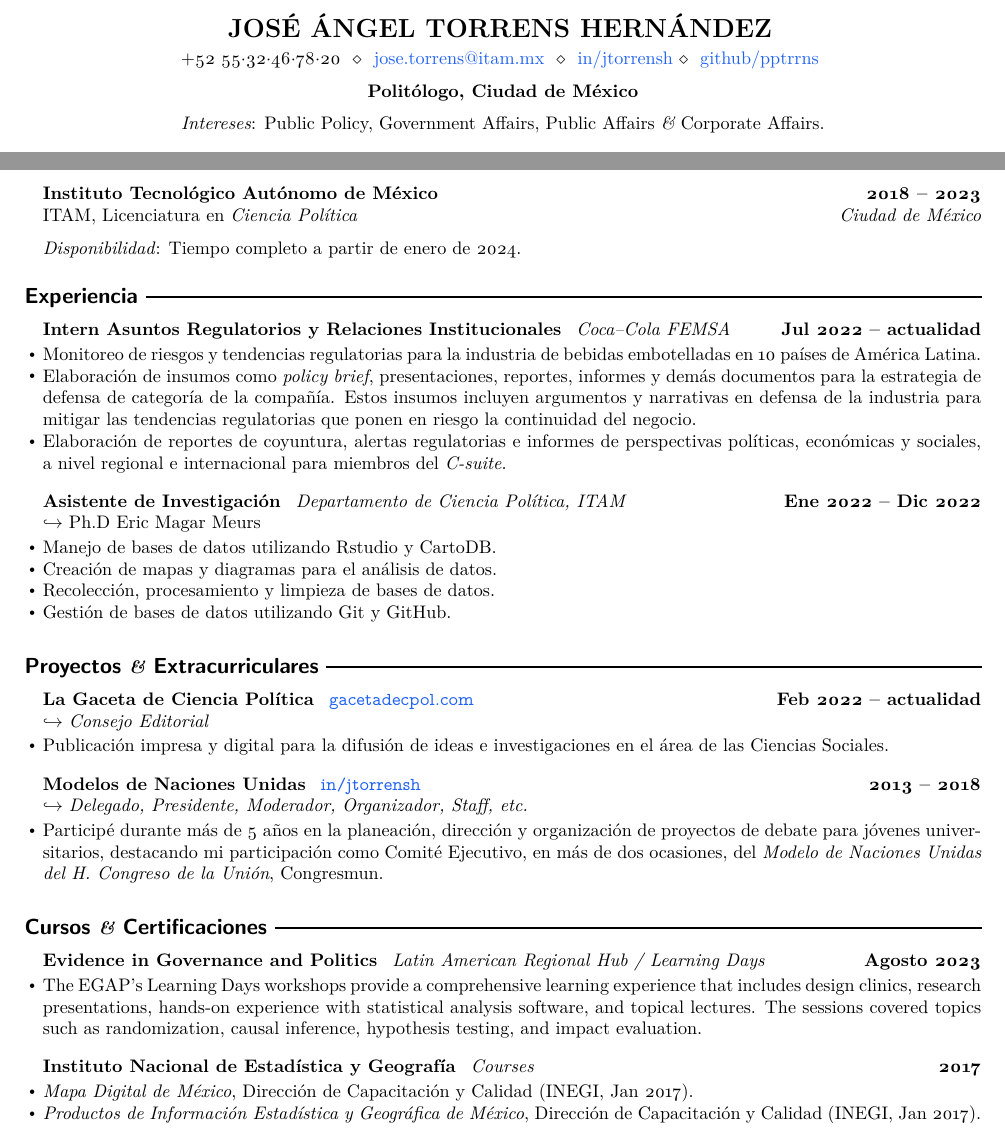
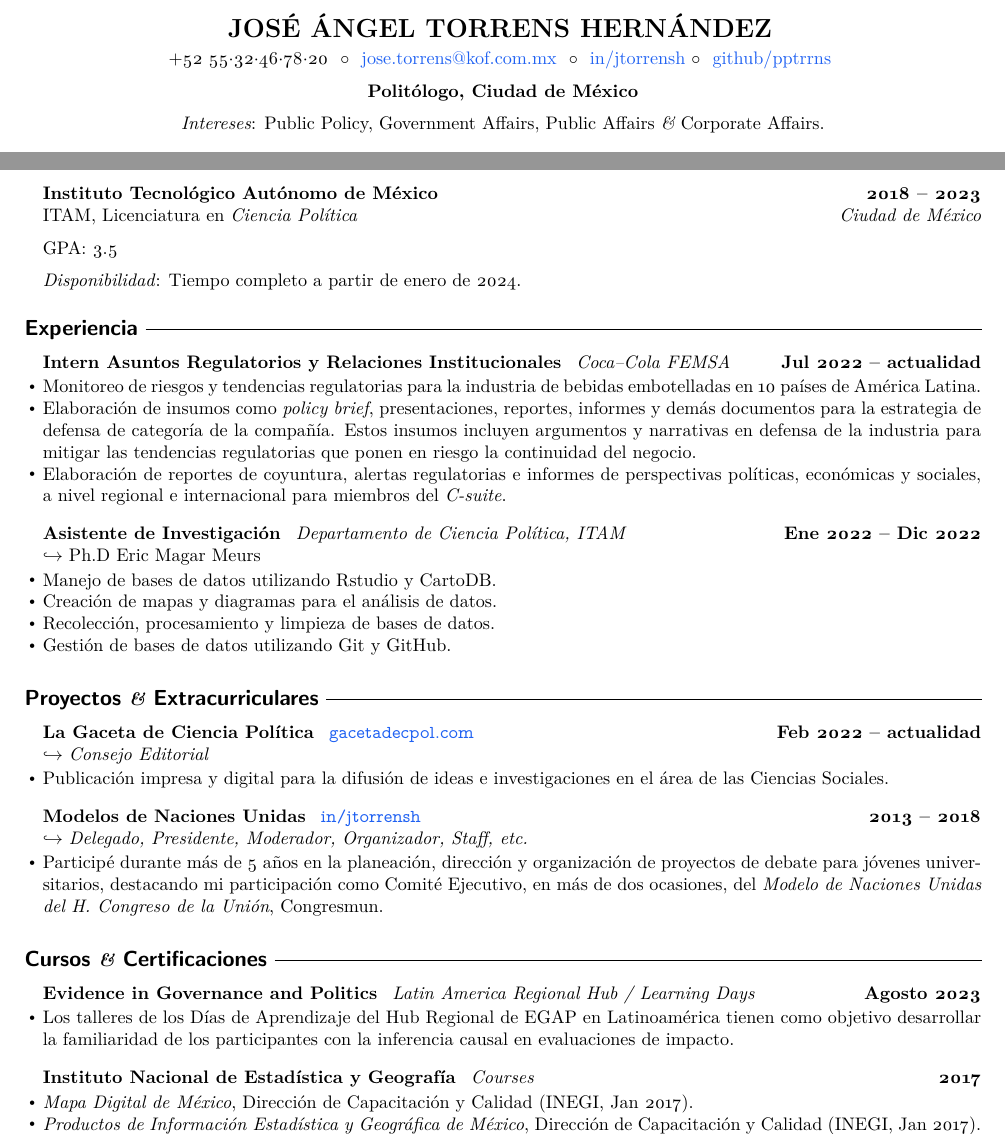
Before and after one commit to pptrrns/resume-jath, a LaTeX CV (resume/resume-jath-esp.tex, which reads resume/resume.cls): two parts of the page, joined at a grey line, cut so that both start at the same text. Compiled offline with pdfLaTeX.

Commit message:
add egap

```diff
--- a/resume/resume-jath-esp.tex
+++ b/resume/resume-jath-esp.tex
@@ -23,7 +23,7 @@
 \begin{center}
 \name{José Ángel Torrens Hernández}
 \contact {+52 55$\cdot$32$\cdot$46$\cdot$78$\cdot$20}
-{\href{mailto://jose.torrens@itam.mx}{jose.torrens@itam.mx}}
+{\href{mailto://jose.torrens@kof.com.mx}{jose.torrens@kof.com.mx}}
 {\href{https://www.linkedin.com/in/jtorrensh/}{in/jtorrensh}}
 {\href{https://github.com/pptrrns}{github/pptrrns}}
 {\bf Politólogo, Ciudad de México}
@@ -36,6 +36,8 @@
 \begin{content}
 {\bf Instituto Tecnológico Autónomo de México} \emph {} \hfill {\bf 2018 -- 2023} \\
 {ITAM, Licenciatura en \emph{Ciencia Política}} \hfill \emph {Ciudad de México}
+
+GPA: 3.5
 
 \emph{Disponibilidad}: {Tiempo completo a partir de enero de 2024.}
 
@@ -92,8 +94,8 @@
 
 \begin{content}
 
-\begin{position}{Evidence in Governance and Politics}{Agosto 2023}{Latin American Regional Hub / Learning Days}{}{}
-\item The EGAP's Learning Days workshops provide a comprehensive learning experience that includes design clinics, research presentations, hands-on experience with statistical analysis software, and topical lectures. The sessions covered topics such as randomization, causal inference, hypothesis testing, and impact evaluation.
+\begin{position}{Evidence in Governance and Politics}{Agosto 2023}{Latin America Regional Hub / Learning Days}{}{}
+\item Los talleres de los Días de Aprendizaje del Hub Regional de EGAP en Latinoamérica tienen como objetivo desarrollar la familiaridad de los participantes con la inferencia causal en evaluaciones de impacto.
 \end{position}
 
 \begin{position}{Instituto Nacional de Estadística y Geografía}{2017}{Courses}{}{}
--- a/resume/resume.cls
+++ b/resume/resume.cls
@@ -14,7 +14,7 @@
 %%%%%%%%%%%%%%%%%%%%%%%%%%%%%%%%%%%%%%%%%%%%%%%%%%%%%%%%
 % HEADINGS: Commands for printing name and address
 
-\def \addressSep {$\diamond$}         % Set default address seperator
+\def \addressSep {$\circ$}         % Set default address seperator
 
 \newcommand\name[1]{
     \MakeUppercase{\namesize \textbf{#1}}
```
Also changed, not shown: resume/resume-jath-en.tex (+5 -3 lines), resume/resume-jath-en.pdf, resume/resume-jath-esp.pdf, 1 other file.
